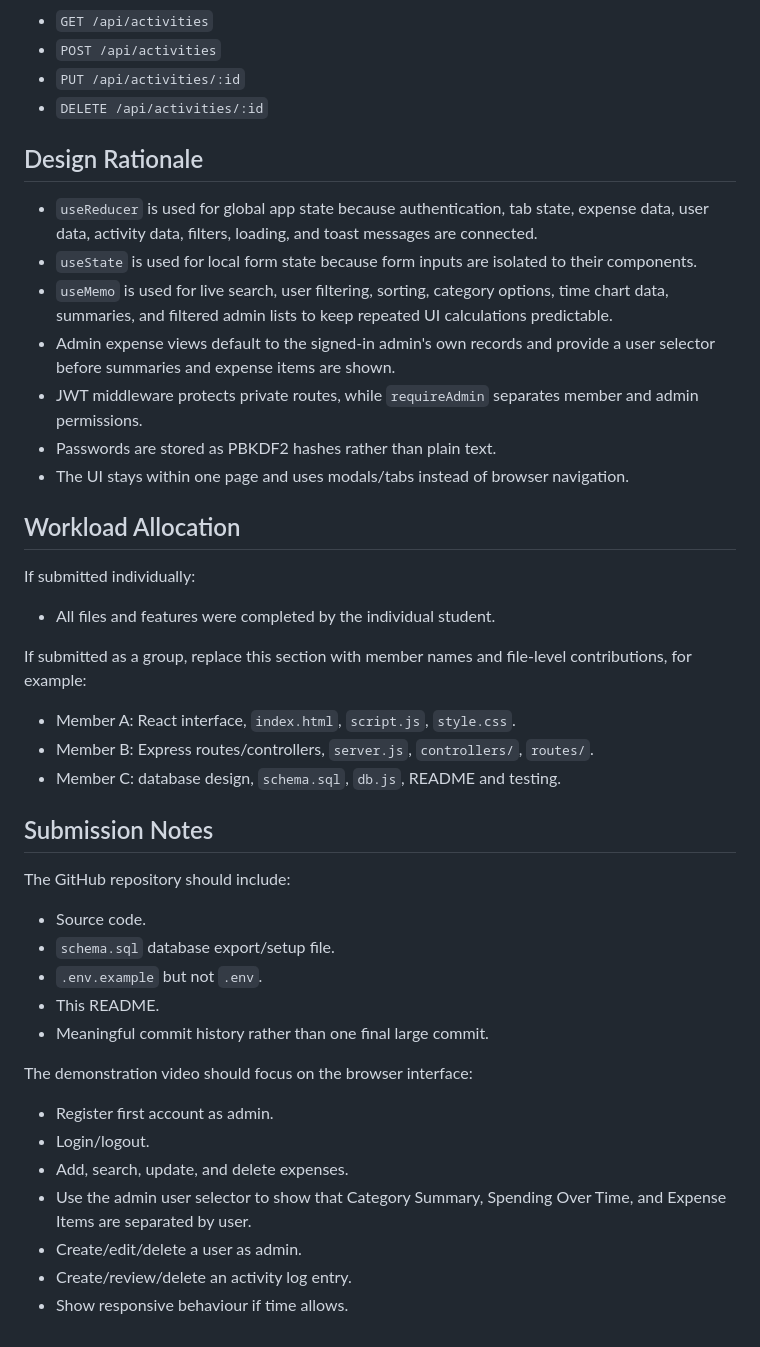
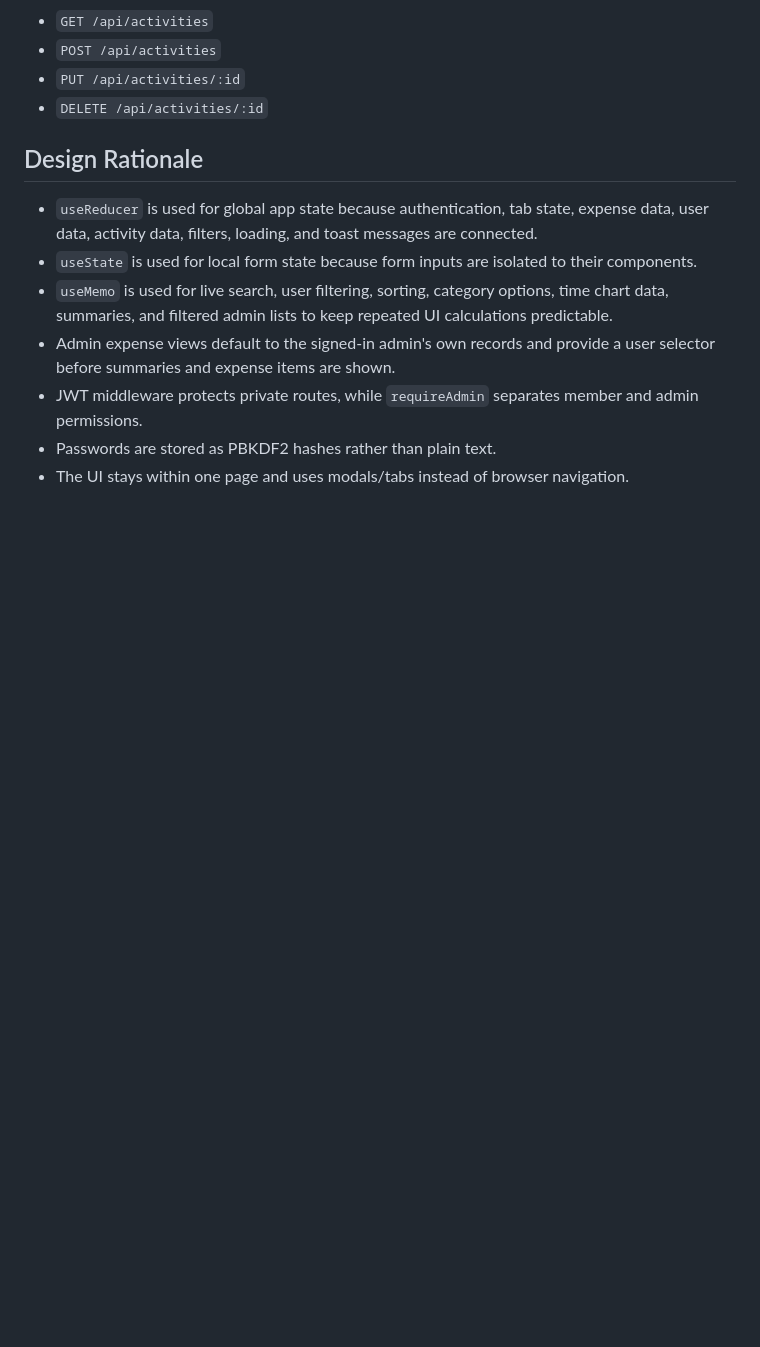
Before and after one commit to godfather66666/expense-tracker-a2, a Markdown page: README.md, the part around the change. Drawn GitHub-style; blank space fills up the shorter version.

```diff
--- a/README.md
+++ b/README.md
@@ -193,35 +193,3 @@ This avoids hardcoded admin credentials while still making the project easy to d
 - JWT middleware protects private routes, while `requireAdmin` separates member and admin permissions.
 - Passwords are stored as PBKDF2 hashes rather than plain text.
 - The UI stays within one page and uses modals/tabs instead of browser navigation.
-
-## Workload Allocation
-
-If submitted individually:
-
-- All files and features were completed by the individual student.
-
-If submitted as a group, replace this section with member names and file-level contributions, for example:
-
-- Member A: React interface, `index.html`, `script.js`, `style.css`.
-- Member B: Express routes/controllers, `server.js`, `controllers/`, `routes/`.
-- Member C: database design, `schema.sql`, `db.js`, README and testing.
-
-## Submission Notes
-
-The GitHub repository should include:
-
-- Source code.
-- `schema.sql` database export/setup file.
-- `.env.example` but not `.env`.
-- This README.
-- Meaningful commit history rather than one final large commit.
-
-The demonstration video should focus on the browser interface:
-
-- Register first account as admin.
-- Login/logout.
-- Add, search, update, and delete expenses.
-- Use the admin user selector to show that Category Summary, Spending Over Time, and Expense Items are separated by user.
-- Create/edit/delete a user as admin.
-- Create/review/delete an activity log entry.
-- Show responsive behaviour if time allows.
```
